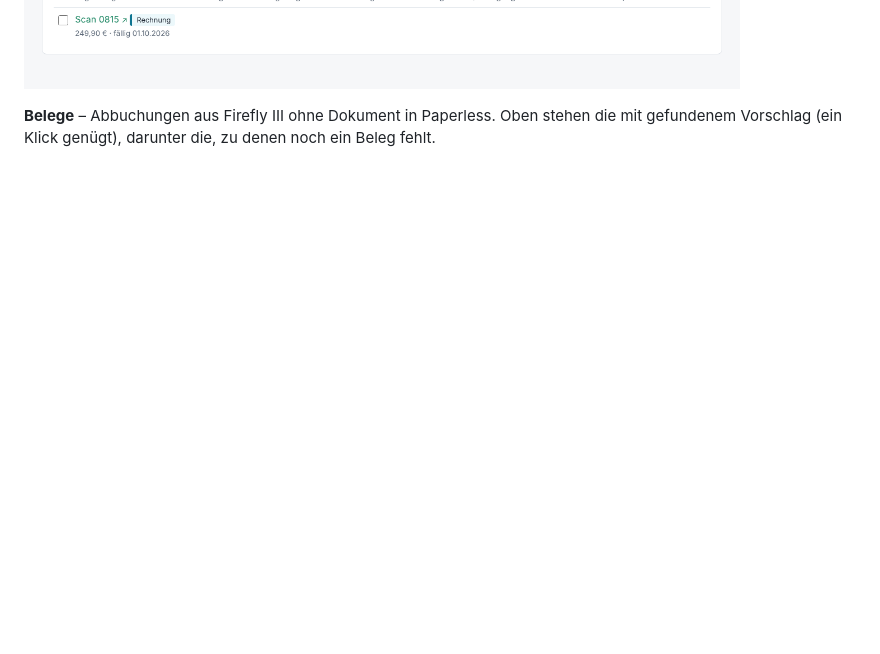
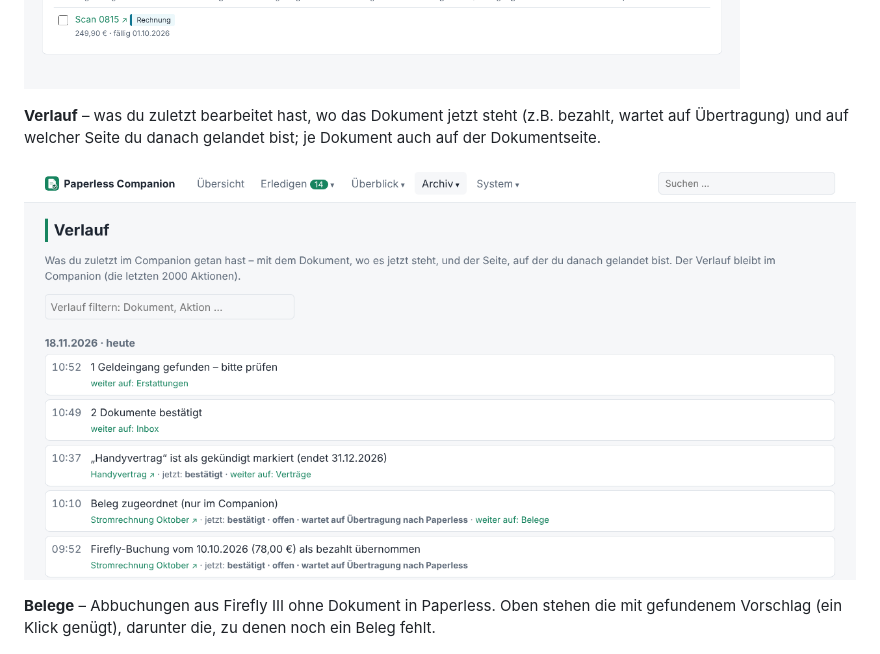
Before and after one commit to stabmaster1985/paperless-companion, a Markdown page: README.md, the part around the change. GitHub-like rendering; pictures changed too: docs/screenshots/verlauf.png (added); blank space fills up the shorter version.

```diff
--- a/README.md
+++ b/README.md
@@ -84,6 +84,11 @@ Belege zu Buchungen, vollständige Inbox-Dokumente und Kündigungsbestätigungen
 prüfen und mit einem Klick übernehmen.
 
 ![Sammelaufgaben](docs/screenshots/sammelaufgaben.png)
+
+**Verlauf** – was du zuletzt bearbeitet hast, wo das Dokument jetzt steht (z.B. bezahlt, wartet auf Übertragung)
+und auf welcher Seite du danach gelandet bist; je Dokument auch auf der Dokumentseite.
+
+![Verlauf](docs/screenshots/verlauf.png)
 
 **Belege** – Abbuchungen aus Firefly III ohne Dokument in Paperless. Oben stehen die mit gefundenem Vorschlag
 (ein Klick genügt), darunter die, zu denen noch ein Beleg fehlt.
```
Also changed, not shown: docs/screenshots/fuer-paperless.png, docs/screenshots/serien.png, 9 other files.
